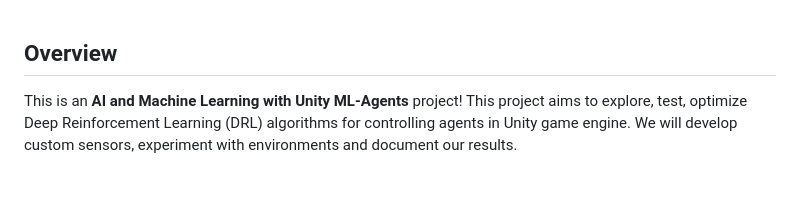
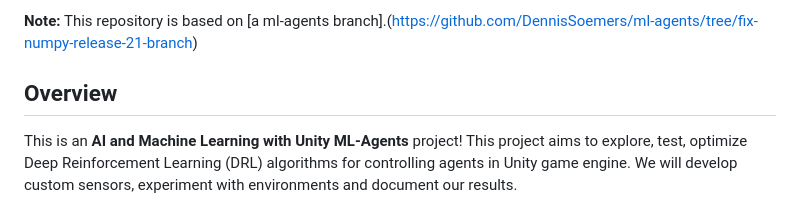
Before and after one commit to AlexNicSor/ml-agents-unity, a Markdown page: README.md, the part around the change. Rendered like a GitHub page; blank space fills up the shorter version.

```diff
--- a/README.md
+++ b/README.md
@@ -1,3 +1,5 @@
+**Note:** This repository is based on [a ml-agents branch].(https://github.com/DennisSoemers/ml-agents/tree/fix-numpy-release-21-branch)
+
 ## Overview
 
 This is an **AI and Machine Learning with Unity ML-Agents** project!
```
